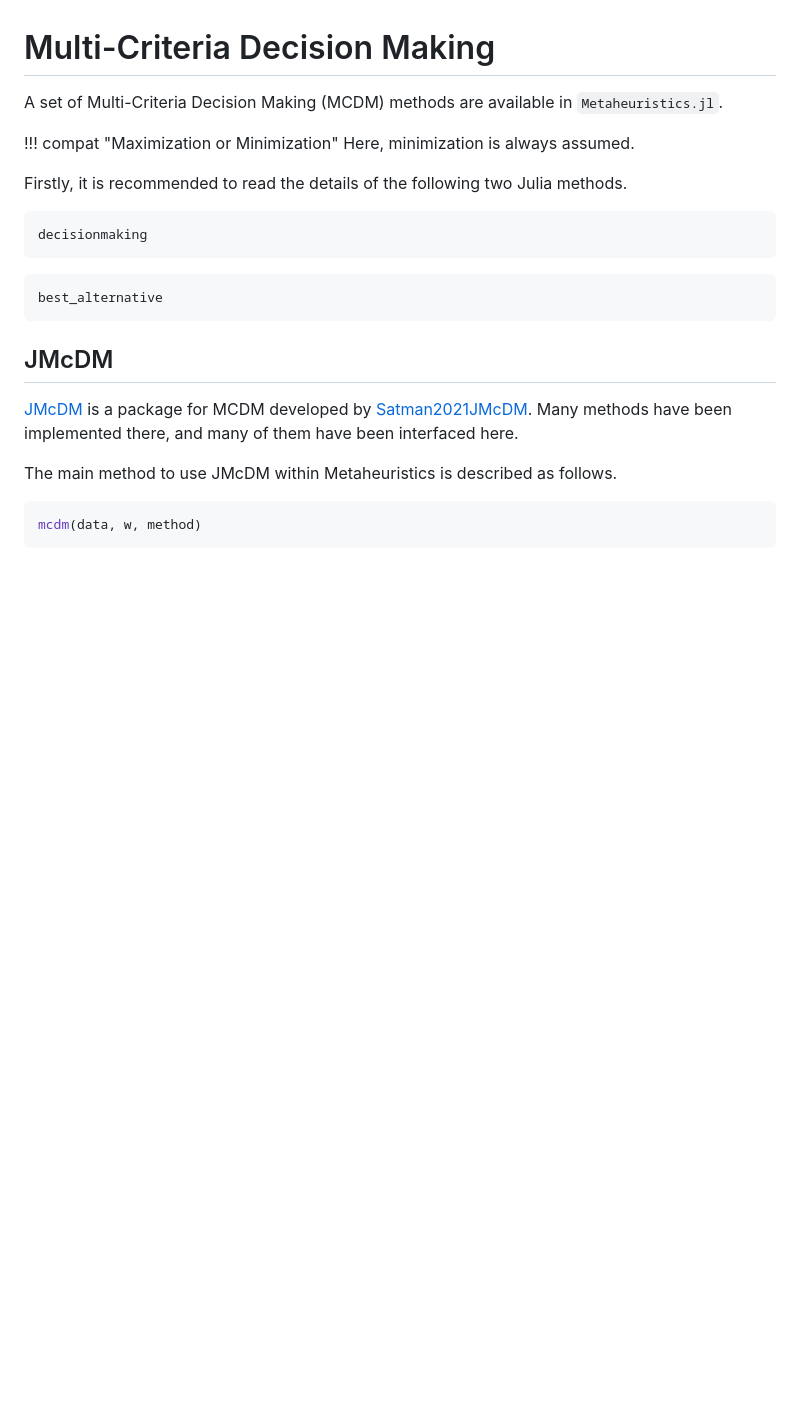
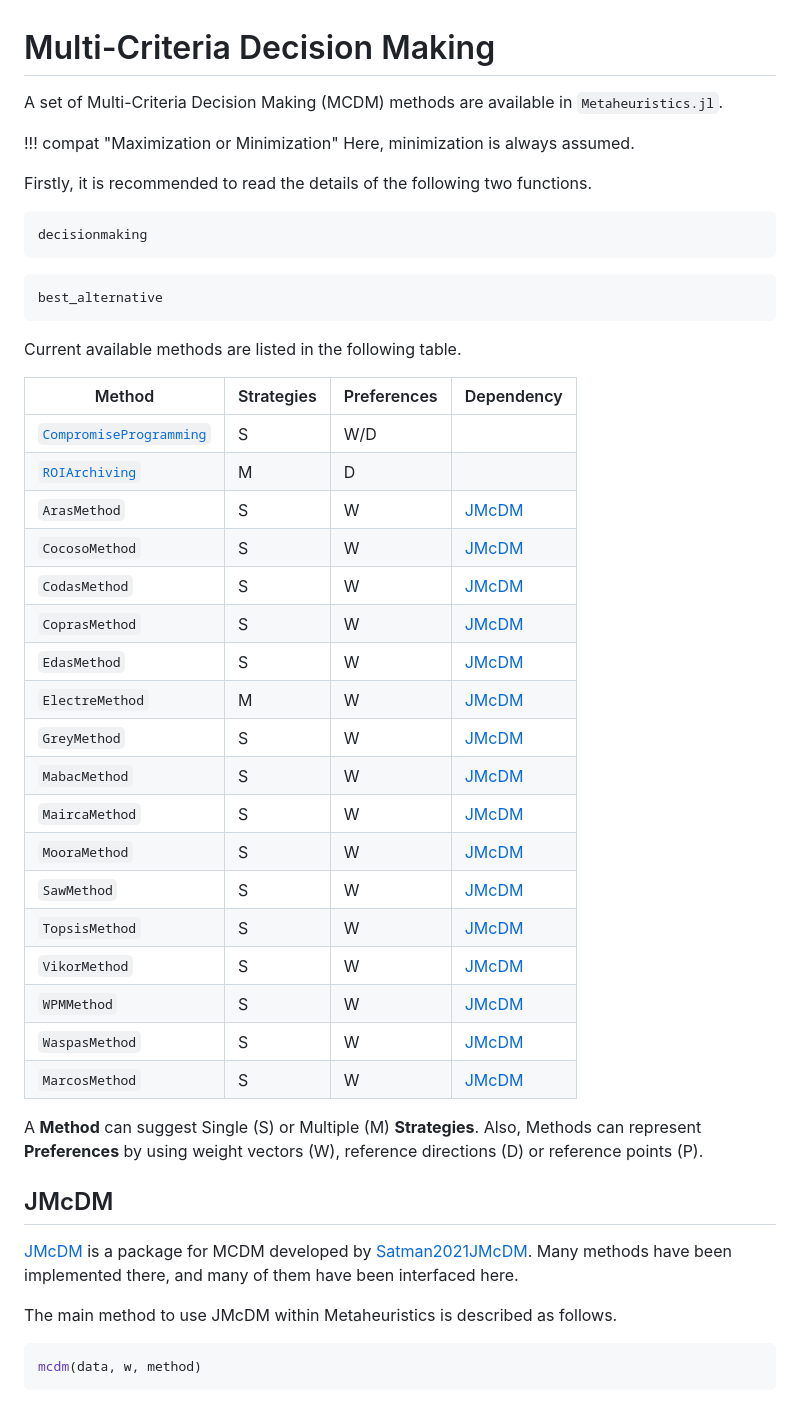
Before and after one commit to jmejia8/Metaheuristics.jl, a Markdown page: docs/src/mcdm.md, the part around one of its changes. Rendered like a GitHub page; blank space fills up the shorter version.

````diff
--- a/docs/src/mcdm.md
+++ b/docs/src/mcdm.md
@@ -5,7 +5,7 @@ A set of Multi-Criteria Decision Making (MCDM) methods are available in `Metaheu
 !!! compat "Maximization or Minimization"
     Here, minimization is always assumed.
 
-Firstly, it is recommended to read the details of the following two Julia methods.
+Firstly, it is recommended to read the details of the following two functions.
 
 ```@docs
 decisionmaking
@@ -16,10 +16,39 @@ decisionmaking
 best_alternative
 ```
 
+Current available methods are listed in the following table.
+
+|     Method      | Strategies | Preferences | Dependency    |
+|-----------------|------------|-------------|---------------|
+| [`CompromiseProgramming`](@ref) | S  | W/D         |               |
+| [`ROIArchiving`](@ref)  |      M     | D           |               |
+| `ArasMethod`    |      S     | W           | [JMcDM](@ref) |
+| `CocosoMethod`  |      S     | W           | [JMcDM](@ref) |
+| `CodasMethod`   |      S     | W           | [JMcDM](@ref) |
+| `CoprasMethod`  |      S     | W           | [JMcDM](@ref) |
+| `EdasMethod`    |      S     | W           | [JMcDM](@ref) |
+| `ElectreMethod` |      M     | W           | [JMcDM](@ref) |
+| `GreyMethod`    |      S     | W           | [JMcDM](@ref) |
+| `MabacMethod`   |      S     | W           | [JMcDM](@ref) |
+| `MaircaMethod`  |      S     | W           | [JMcDM](@ref) |
+| `MooraMethod`   |      S     | W           | [JMcDM](@ref) |
+| `SawMethod`     |      S     | W           | [JMcDM](@ref) |
+| `TopsisMethod`  |      S     | W           | [JMcDM](@ref) |
+| `VikorMethod`   |      S     | W           | [JMcDM](@ref) |
+| `WPMMethod`     |      S     | W           | [JMcDM](@ref) |
+| `WaspasMethod`  |      S     | W           | [JMcDM](@ref) |
+| `MarcosMethod`  |      S     | W           | [JMcDM](@ref) |
+
+A **Method** can suggest Single (S) or Multiple (M) **Strategies**.
+Also, Methods can represent **Preferences** by using weight vectors (W),
+reference directions (D) or reference points (P).
+
+
 ## JMcDM
 
 
-[JMcDM](https://github.com/jbytecode/JMcDM) is a package for MCDM developed by [Satman2021JMcDM](@cite). Many methods have been implemented there, and many of them have been interfaced here.
+[JMcDM](https://github.com/jbytecode/JMcDM) is a package for MCDM developed by [Satman2021JMcDM](@cite).
+Many methods have been implemented there, and many of them have been interfaced here.
 
 The main method to use JMcDM within Metaheuristics is described as follows.
 
````
Also changed, not shown: other parts of docs/src/mcdm.md (+11 -1 lines), docs/src/figs/ROIArchiving-parameters.png (added), 2 other files.
